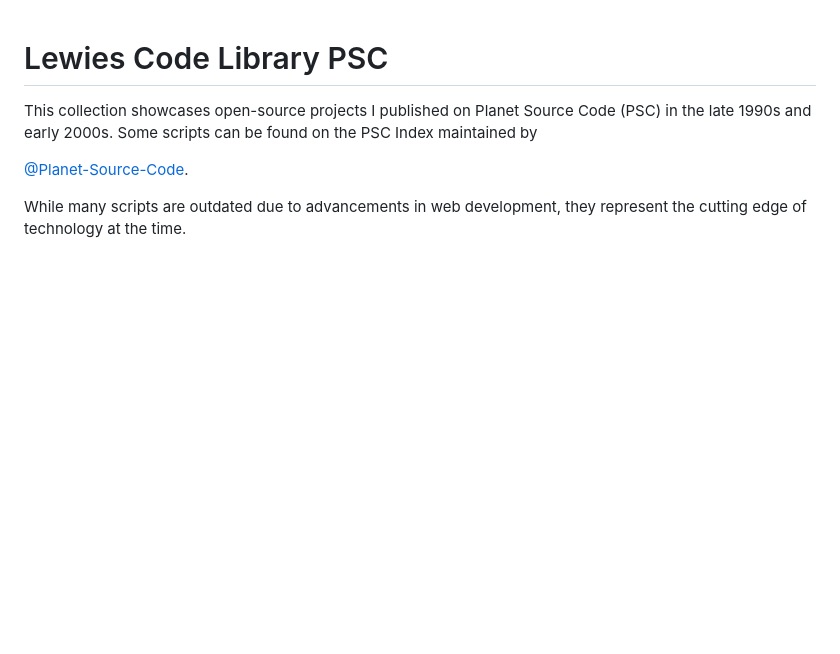
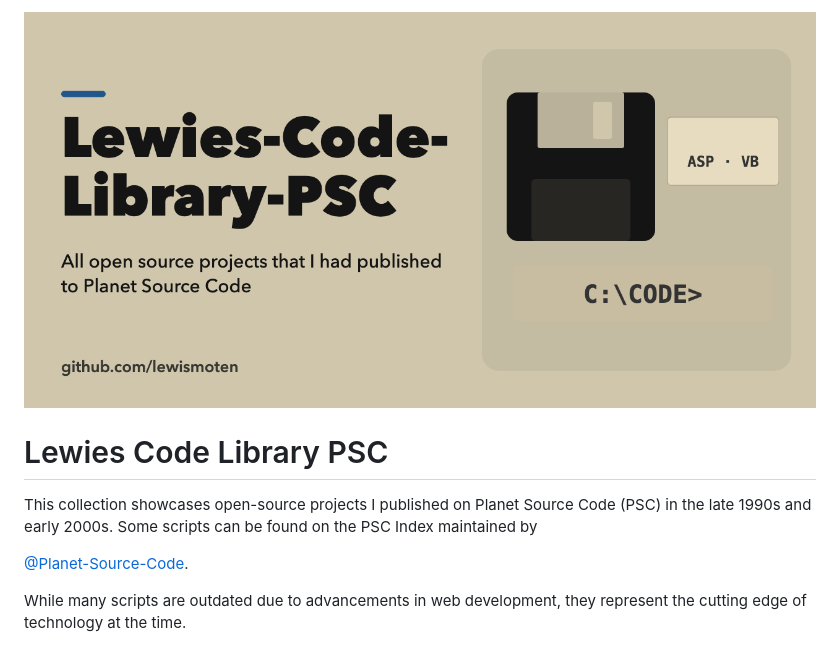
Before and after one commit to lewismoten/Lewies-Code-Library-PSC, a Markdown page: README.md, the part around the change. Drawn GitHub-style; pictures changed too: docs/images/social-preview.png (added); blank space fills up the shorter version.

Commit message:
README: social preview
Co-Authored-By: Claude Sonnet 5.5 <noreply@anthropic.com>

```diff
--- a/README.md
+++ b/README.md
@@ -1,3 +1,5 @@
+![Lewies-Code-Library-PSC: Late-1990s code archive: beige web-1.0 pages, floppy disks, ASP/VB code](docs/images/social-preview.png)
+
 # Lewies Code Library PSC
 
 This collection showcases open-source projects I published on Planet Source Code (PSC) in the late 1990s and early 2000s. Some scripts can be found on the PSC Index maintained by
```
